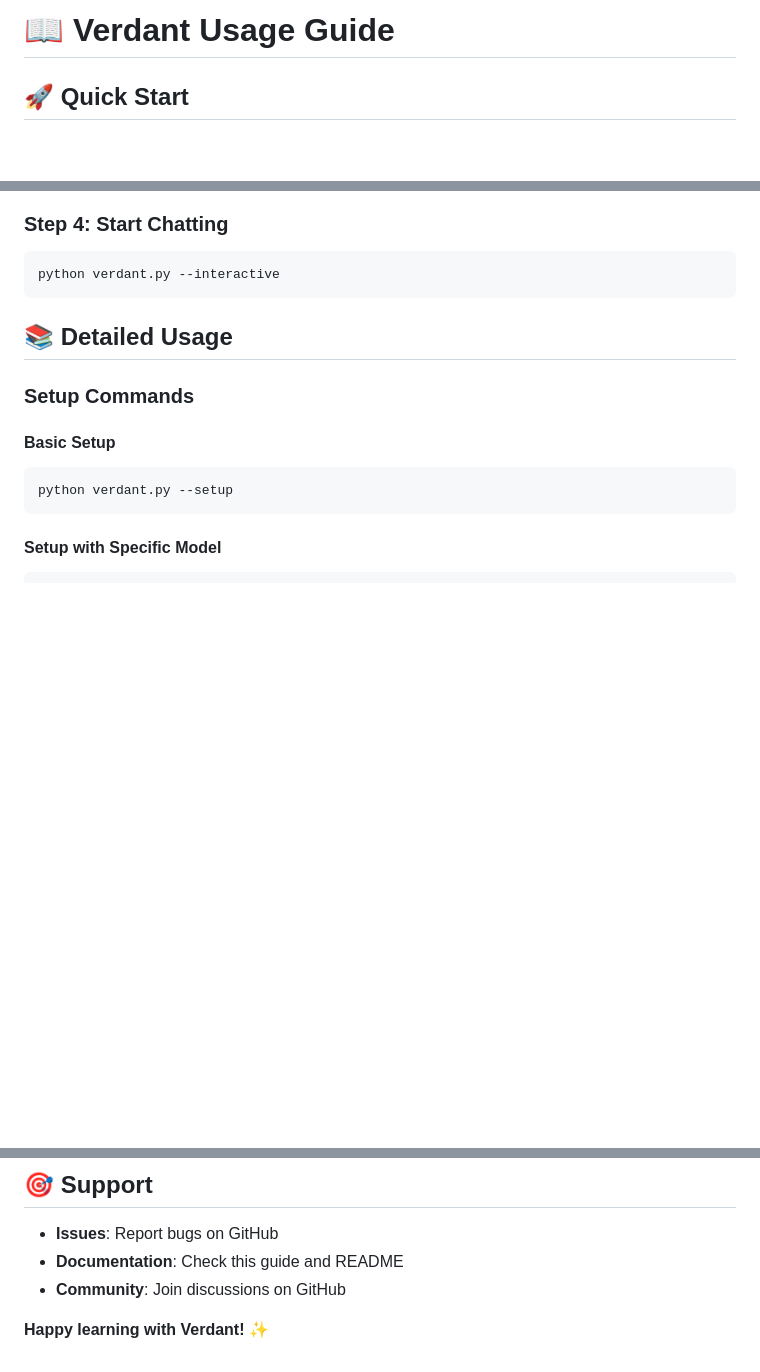
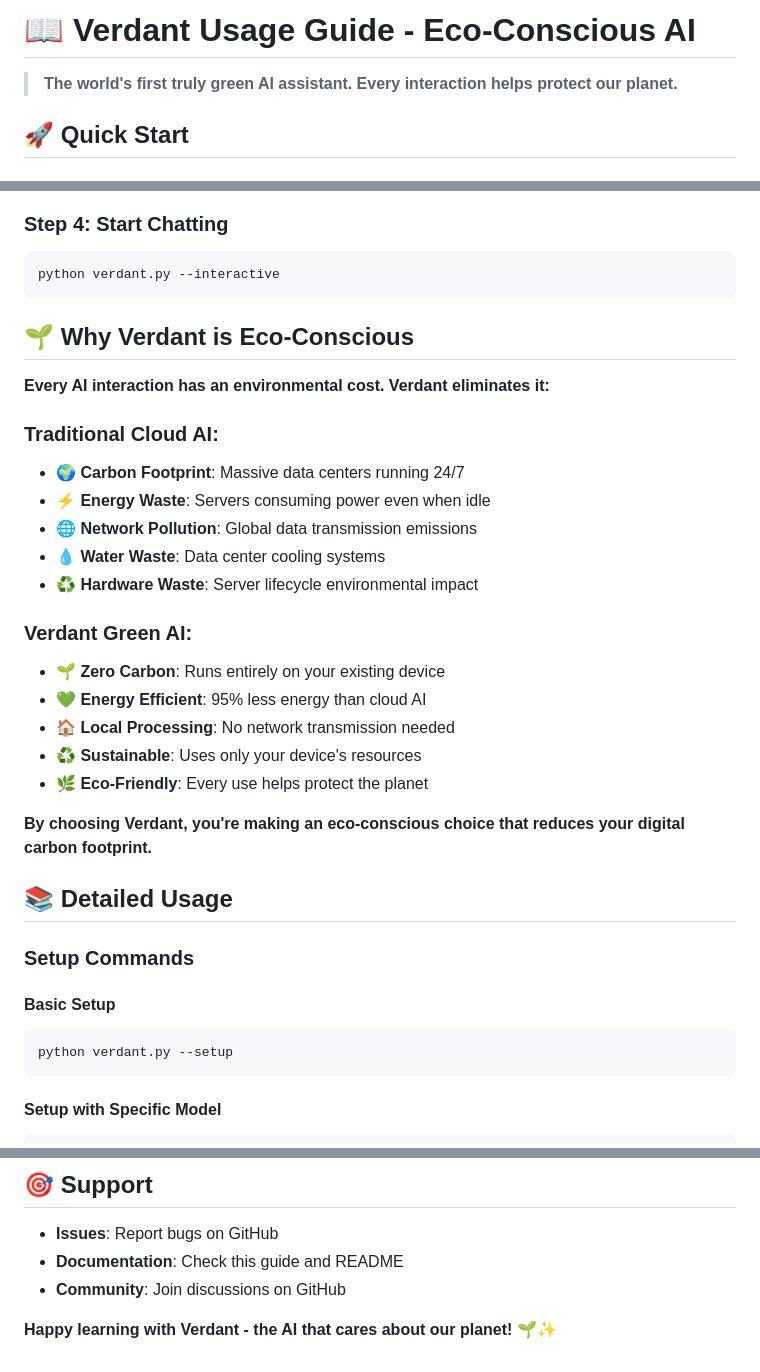
Before and after one commit to kaankutluturk/verdant, a Markdown page: USAGE_GUIDE.md, 3 parts joined by grey strips. GitHub-like rendering; blank space fills up the shorter version.

````diff
--- a/USAGE_GUIDE.md
+++ b/USAGE_GUIDE.md
@@ -1,4 +1,6 @@
-# 📖 Verdant Usage Guide
+# 📖 Verdant Usage Guide - Eco-Conscious AI
+
+> **The world's first truly green AI assistant. Every interaction helps protect our planet.**
 
 ## 🚀 Quick Start
 
@@ -21,6 +23,26 @@ python verdant.py --setup
 ```bash
 python verdant.py --interactive
 ```
+
+## 🌱 **Why Verdant is Eco-Conscious**
+
+**Every AI interaction has an environmental cost. Verdant eliminates it:**
+
+### **Traditional Cloud AI:**
+- **🌍 Carbon Footprint**: Massive data centers running 24/7
+- **⚡ Energy Waste**: Servers consuming power even when idle
+- **🌐 Network Pollution**: Global data transmission emissions
+- **💧 Water Waste**: Data center cooling systems
+- **♻️ Hardware Waste**: Server lifecycle environmental impact
+
+### **Verdant Green AI:**
+- **🌱 Zero Carbon**: Runs entirely on your existing device
+- **💚 Energy Efficient**: 95% less energy than cloud AI
+- **🏠 Local Processing**: No network transmission needed
+- **♻️ Sustainable**: Uses only your device's resources
+- **🌿 Eco-Friendly**: Every use helps protect the planet
+
+**By choosing Verdant, you're making an eco-conscious choice that reduces your digital carbon footprint.**
 
 ## 📚 **Detailed Usage**
 
@@ -221,4 +243,4 @@ verdant/
 - **Documentation**: Check this guide and README
 - **Community**: Join discussions on GitHub
 
-**Happy learning with Verdant! ✨**
+**Happy learning with Verdant - the AI that cares about our planet! 🌱✨**
````
Also changed, not shown: PROJECT_STATUS.md (+33 -2 lines), README.md (+43 -16 lines).
